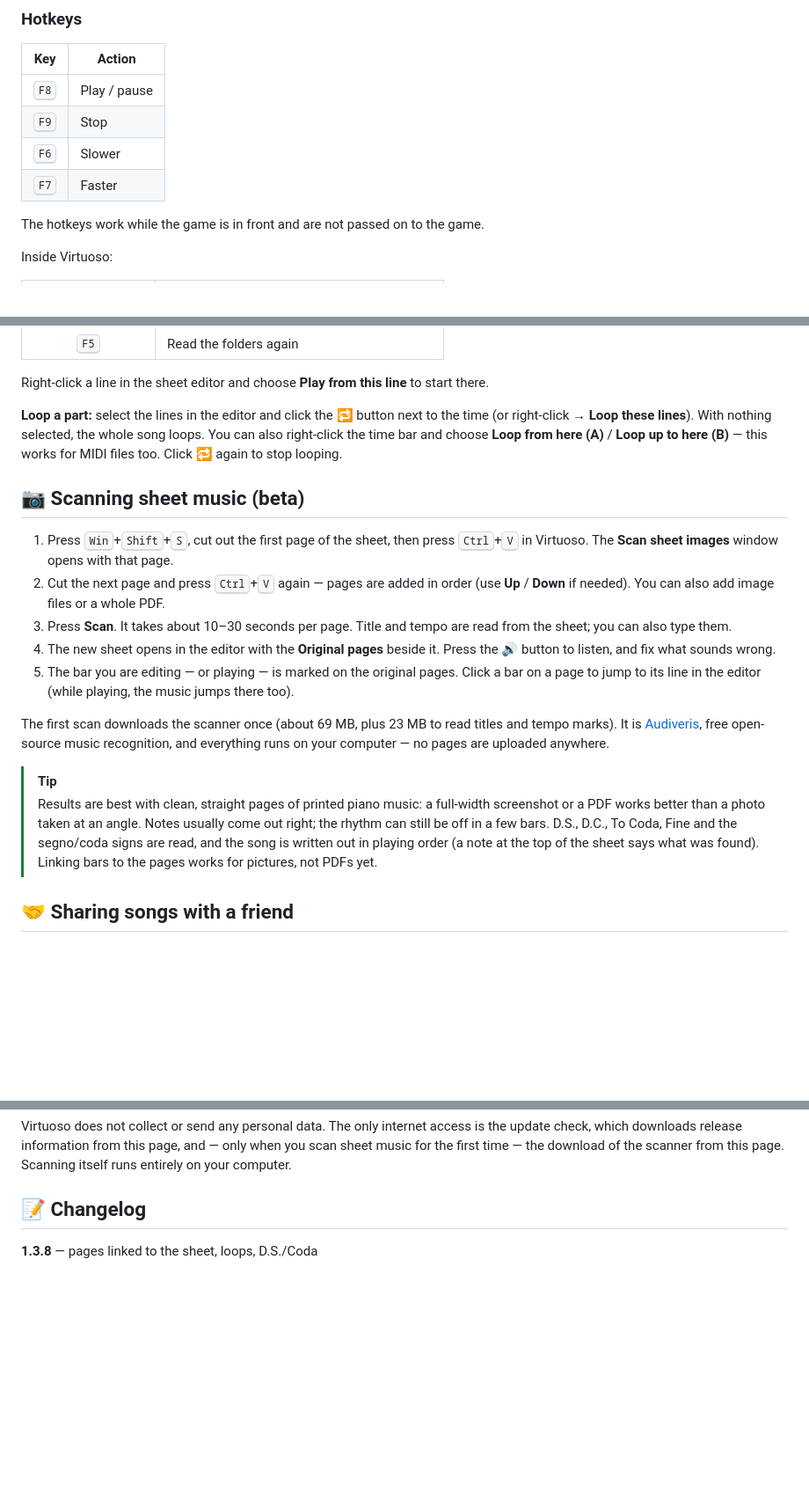
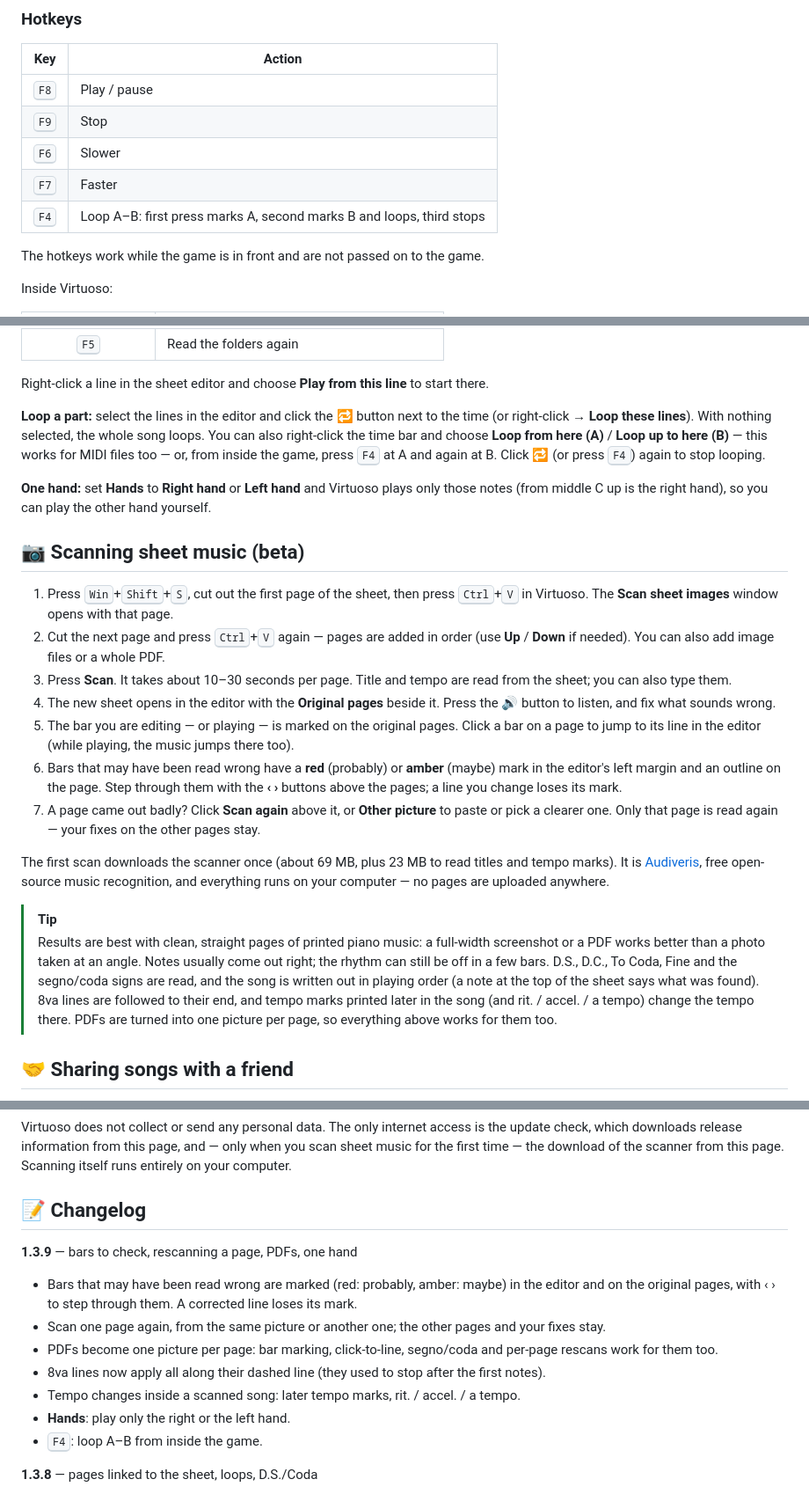
Before and after one commit to tuforsa-rgb/Virtuoso, a Markdown page: README.md, 3 parts joined by grey strips. Shown at 88% size. Rendered like a GitHub page; blank space fills up the shorter version.

```diff
--- a/README.md
+++ b/README.md
@@ -83,6 +84,7 @@ Load a sheet or a MIDI file, press **F8** in the game, and listen.
 | <kbd>F9</kbd> | Stop |
 | <kbd>F6</kbd> | Slower |
 | <kbd>F7</kbd> | Faster |
+| <kbd>F4</kbd> | Loop A–B: first press marks A, second marks B and loops, third stops |
 
 The hotkeys work while the game is in front and are not passed on to the game.
 
@@ -100,7 +102,9 @@ Inside Virtuoso:
 
 Right-click a line in the sheet editor and choose **Play from this line** to start there.
 
-**Loop a part:** select the lines in the editor and click the 🔁 button next to the time (or right-click → **Loop these lines**). With nothing selected, the whole song loops. You can also right-click the time bar and choose **Loop from here (A)** / **Loop up to here (B)** — this works for MIDI files too. Click 🔁 again to stop looping.
+**Loop a part:** select the lines in the editor and click the 🔁 button next to the time (or right-click → **Loop these lines**). With nothing selected, the whole song loops. You can also right-click the time bar and choose **Loop from here (A)** / **Loop up to here (B)** — this works for MIDI files too — or, from inside the game, press <kbd>F4</kbd> at A and again at B. Click 🔁 (or press <kbd>F4</kbd>) again to stop looping.
+
+**One hand:** set **Hands** to **Right hand** or **Left hand** and Virtuoso plays only those notes (from middle C up is the right hand), so you can play the other hand yourself.
 
 ## 📷 Scanning sheet music (beta)
 
@@ -109,11 +113,13 @@ Right-click a line in the sheet editor and choose **Play from this line** to sta
 3. Press **Scan**. It takes about 10–30 seconds per page. Title and tempo are read from the sheet; you can also type them.
 4. The new sheet opens in the editor with the **Original pages** beside it. Press the 🔊 button to listen, and fix what sounds wrong.
 5. The bar you are editing — or playing — is marked on the original pages. Click a bar on a page to jump to its line in the editor (while playing, the music jumps there too).
+6. Bars that may have been read wrong have a **red** (probably) or **amber** (maybe) mark in the editor's left margin and an outline on the page. Step through them with the **‹ ›** buttons above the pages; a line you change loses its mark.
+7. A page came out badly? Click **Scan again** above it, or **Other picture** to paste or pick a clearer one. Only that page is read again — your fixes on the other pages stay.
 
 The first scan downloads the scanner once (about 69 MB, plus 23 MB to read titles and tempo marks). It is [Audiveris](https://github.com/Audiveris/audiveris), free open-source music recognition, and everything runs on your computer — no pages are uploaded anywhere.
 
 > [!TIP]
-> Results are best with clean, straight pages of printed piano music: a full-width screenshot or a PDF works better than a photo taken at an angle. Notes usually come out right; the rhythm can still be off in a few bars. D.S., D.C., To Coda, Fine and the segno/coda signs are read, and the song is written out in playing order (a note at the top of the sheet says what was found). Linking bars to the pages works for pictures, not PDFs yet.
+> Results are best with clean, straight pages of printed piano music: a full-width screenshot or a PDF works better than a photo taken at an angle. Notes usually come out right; the rhythm can still be off in a few bars. D.S., D.C., To Coda, Fine and the segno/coda signs are read, and the song is written out in playing order (a note at the top of the sheet says what was found). 8va lines are followed to their end, and tempo marks printed later in the song (and rit. / accel. / a tempo) change the tempo there. PDFs are turned into one picture per page, so everything above works for them too.
 
 ## 🤝 Sharing songs with a friend
 
@@ -226,6 +232,15 @@ Virtuoso does not collect or send any personal data. The only internet access is
 
 ## 📝 Changelog
 
+**1.3.9** — bars to check, rescanning a page, PDFs, one hand
+- Bars that may have been read wrong are marked (red: probably, amber: maybe) in the editor and on the original pages, with ‹ › to step through them. A corrected line loses its mark.
+- Scan one page again, from the same picture or another one; the other pages and your fixes stay.
+- PDFs become one picture per page: bar marking, click-to-line, segno/coda and per-page rescans work for them too.
+- 8va lines now apply all along their dashed line (they used to stop after the first notes).
+- Tempo changes inside a scanned song: later tempo marks, rit. / accel. / a tempo.
+- **Hands**: play only the right or the left hand.
+- <kbd>F4</kbd>: loop A–B from inside the game.
+
 **1.3.8** — pages linked to the sheet, loops, D.S./Coda
 - The original pages of a scanned song follow the sheet: the bar at the caret, or being played, is marked on its page and the page scrolls along. Click a bar on a page to jump to its line (also while playing); click a repeated bar again for its next time.
 - A–B loop: select lines and click 🔁 (or right-click → **Loop these lines**), or set A and B with a right-click on the time bar. Nothing selected loops the whole song. The loop is seamless.
```
Also changed, not shown: other parts of README.md (+3 -2 lines), assets/screenshot-scan.png, assets/screenshot-update.png.
